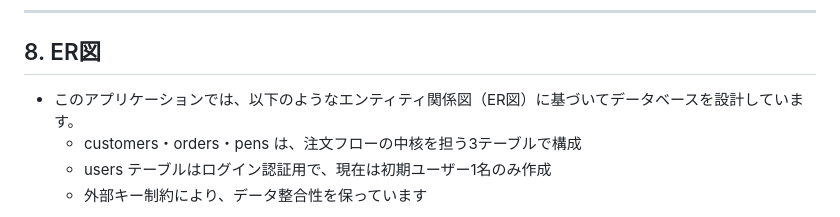
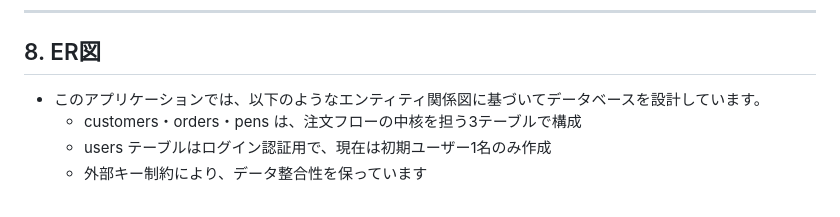
Before and after one commit to joteejotee/order-management, a Markdown page: README.md, the part around the change. Rendered like a GitHub page.

```diff
--- a/README.md
+++ b/README.md
@@ -139,7 +139,7 @@ docker compose exec nextjs-backend-1 php artisan migrate --seed
 
 ## 8. ER図
 
--   このアプリケーションでは、以下のようなエンティティ関係図（ER図）に基づいてデータベースを設計しています。
+-   このアプリケーションでは、以下のようなエンティティ関係図に基づいてデータベースを設計しています。
     -   customers・orders・pens は、注文フローの中核を担う3テーブルで構成
     -   users テーブルはログイン認証用で、現在は初期ユーザー1名のみ作成
     -   外部キー制約により、データ整合性を保っています
```
